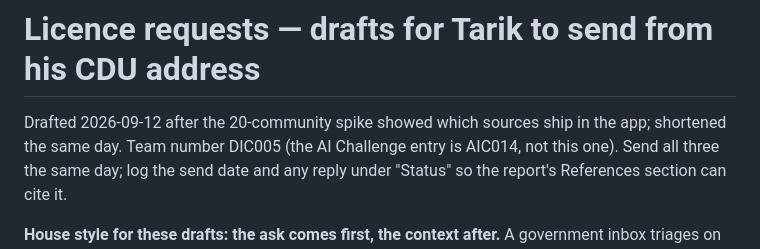
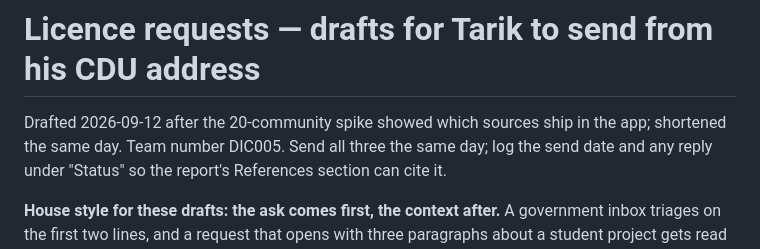
Before and after one commit to Estaed/CDU_IT_CODEFAIR_DATA_2026, a Markdown page: docs/licence-requests.md, the part around the change. Rendered like a GitHub page.

```diff
--- a/docs/licence-requests.md
+++ b/docs/licence-requests.md
@@ -1,7 +1,7 @@
 # Licence requests — drafts for Tarik to send from his CDU address
 
 Drafted 2026-09-12 after the 20-community spike showed which sources ship in the app;
-shortened the same day. Team number DIC005 (the AI Challenge entry is AIC014, not this one).
+shortened the same day. Team number DIC005.
 Send all three the same day; log the send date and any reply under "Status" so the report's
 References section can cite it.
 
```
Also changed, not shown: README.md (+1 -1 lines), docs/PRD.md (+1 -1 lines).
